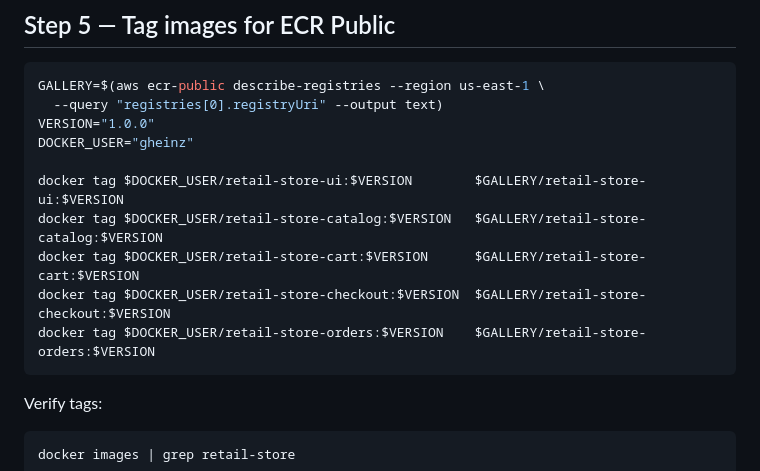
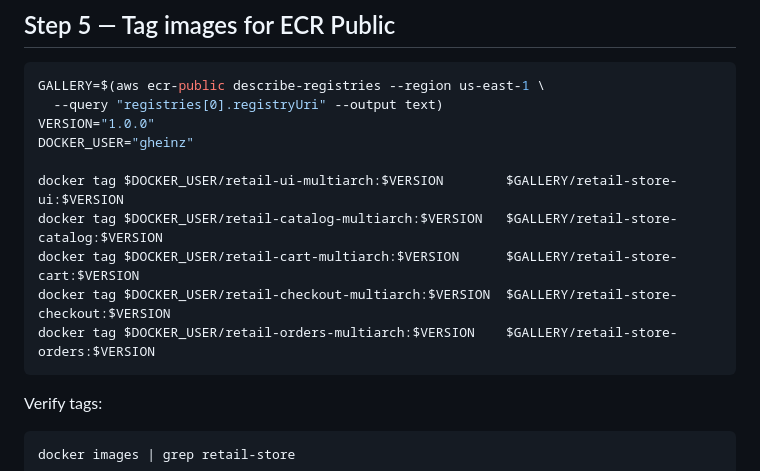
Before and after one commit to germanheinz/retail-app, a Markdown page: docs/ecr-push.md, the part around the change. Rendered like a GitHub page.

Commit message:
docs: update ECR push guide with correct multiarch image names

````diff
--- a/docs/ecr-push.md
+++ b/docs/ecr-push.md
@@ -68,11 +68,11 @@ GALLERY=$(aws ecr-public describe-registries --region us-east-1 \
 VERSION="1.0.0"
 DOCKER_USER="gheinz"
 
-docker tag $DOCKER_USER/retail-store-ui:$VERSION        $GALLERY/retail-store-ui:$VERSION
-docker tag $DOCKER_USER/retail-store-catalog:$VERSION   $GALLERY/retail-store-catalog:$VERSION
-docker tag $DOCKER_USER/retail-store-cart:$VERSION      $GALLERY/retail-store-cart:$VERSION
-docker tag $DOCKER_USER/retail-store-checkout:$VERSION  $GALLERY/retail-store-checkout:$VERSION
-docker tag $DOCKER_USER/retail-store-orders:$VERSION    $GALLERY/retail-store-orders:$VERSION
+docker tag $DOCKER_USER/retail-ui-multiarch:$VERSION        $GALLERY/retail-store-ui:$VERSION
+docker tag $DOCKER_USER/retail-catalog-multiarch:$VERSION   $GALLERY/retail-store-catalog:$VERSION
+docker tag $DOCKER_USER/retail-cart-multiarch:$VERSION      $GALLERY/retail-store-cart:$VERSION
+docker tag $DOCKER_USER/retail-checkout-multiarch:$VERSION  $GALLERY/retail-store-checkout:$VERSION
+docker tag $DOCKER_USER/retail-orders-multiarch:$VERSION    $GALLERY/retail-store-orders:$VERSION
 ```
 
 Verify tags:
````
